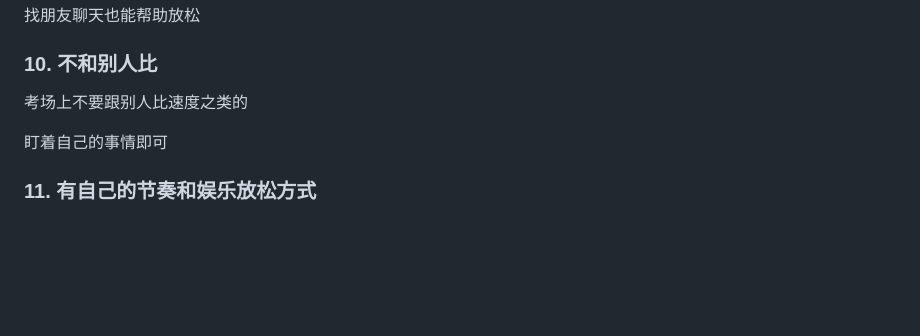
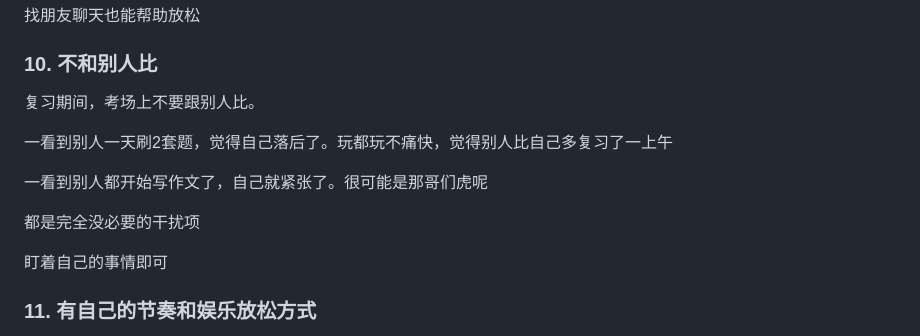
Before and after one commit to totemtec/documents, a Markdown page: Questions/怎么应对大考的压力.md, the part around the change. Drawn GitHub-style; blank space fills up the shorter version.

```diff
--- a/Questions/怎么应对大考的压力.md
+++ b/Questions/怎么应对大考的压力.md
@@ -88,7 +88,13 @@
 
 ### 10. 不和别人比
 
-考场上不要跟别人比速度之类的
+复习期间，考场上不要跟别人比。
+
+一看到别人一天刷2套题，觉得自己落后了。玩都玩不痛快，觉得别人比自己多复习了一上午
+
+一看到别人都开始写作文了，自己就紧张了。很可能是那哥们虎呢
+
+都是完全没必要的干扰项
 
 盯着自己的事情即可
 
```
